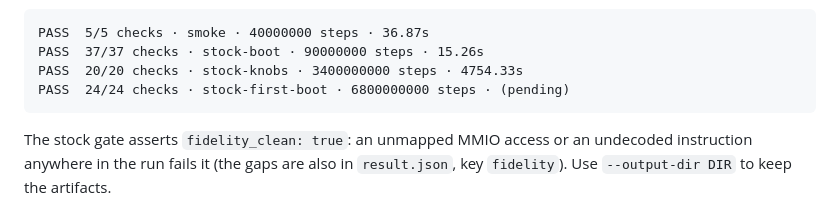
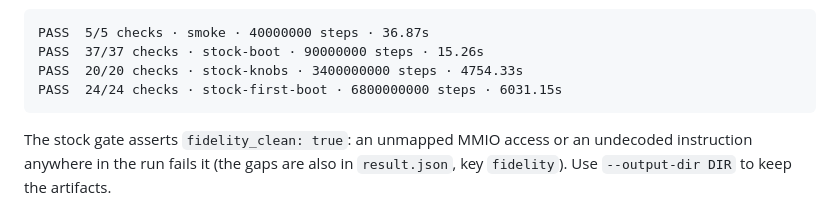
Before and after one commit to w1ne/fb200-tools, a Markdown page: docs/LABWIRED.md, the part around the change. Drawn GitHub-style.

Commit message:
LABWIRED.md: first-boot gate result with the display and BT201 checks
Claude-Session: https://claude.ai/code/session_019wC6H6Ua1ws2YzFi6gAe1K

````diff
--- a/docs/LABWIRED.md
+++ b/docs/LABWIRED.md
@@ -81,7 +81,7 @@ Expected result:
 PASS  5/5 checks · smoke · 40000000 steps · 36.87s
 PASS  37/37 checks · stock-boot · 90000000 steps · 15.26s
 PASS  20/20 checks · stock-knobs · 3400000000 steps · 4754.33s
-PASS  24/24 checks · stock-first-boot · 6800000000 steps · (pending)
+PASS  24/24 checks · stock-first-boot · 6800000000 steps · 6031.15s
 ```
 
 The stock gate asserts `fidelity_clean: true`: an unmapped MMIO access or an
````
